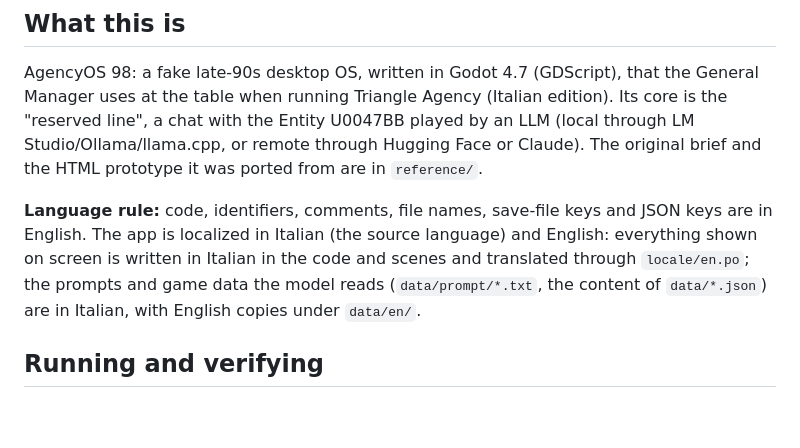
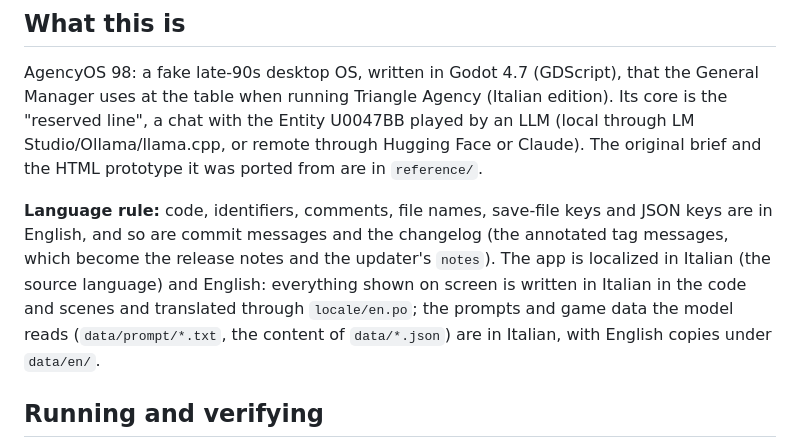
Before and after one commit to ehystiv/agency-os, a Markdown page: CLAUDE.md, the part around the change. GitHub-like rendering; blank space fills up the shorter version.

Commit message:
CLAUDE.md: commit messages and release notes are in English
Co-Authored-By: Claude Opus 5.5 <noreply@anthropic.com>
Claude-Session: https://claude.ai/code/session_012vmjmAKEbzQbxL8EFD6JP9

```diff
--- a/CLAUDE.md
+++ b/CLAUDE.md
@@ -6,7 +6,7 @@ This file provides guidance to Claude Code (claude.ai/code) when working with co
 
 AgencyOS 98: a fake late-90s desktop OS, written in Godot 4.7 (GDScript), that the General Manager uses at the table when running Triangle Agency (Italian edition). Its core is the "reserved line", a chat with the Entity U0047BB played by an LLM (local through LM Studio/Ollama/llama.cpp, or remote through Hugging Face or Claude). The original brief and the HTML prototype it was ported from are in `reference/`.
 
-**Language rule:** code, identifiers, comments, file names, save-file keys and JSON keys are in English. The app is localized in Italian (the source language) and English: everything shown on screen is written in Italian in the code and scenes and translated through `locale/en.po`; the prompts and game data the model reads (`data/prompt/*.txt`, the content of `data/*.json`) are in Italian, with English copies under `data/en/`.
+**Language rule:** code, identifiers, comments, file names, save-file keys and JSON keys are in English, and so are commit messages and the changelog (the annotated tag messages, which become the release notes and the updater's `notes`). The app is localized in Italian (the source language) and English: everything shown on screen is written in Italian in the code and scenes and translated through `locale/en.po`; the prompts and game data the model reads (`data/prompt/*.txt`, the content of `data/*.json`) are in Italian, with English copies under `data/en/`.
 
 ## Running and verifying
 
```
